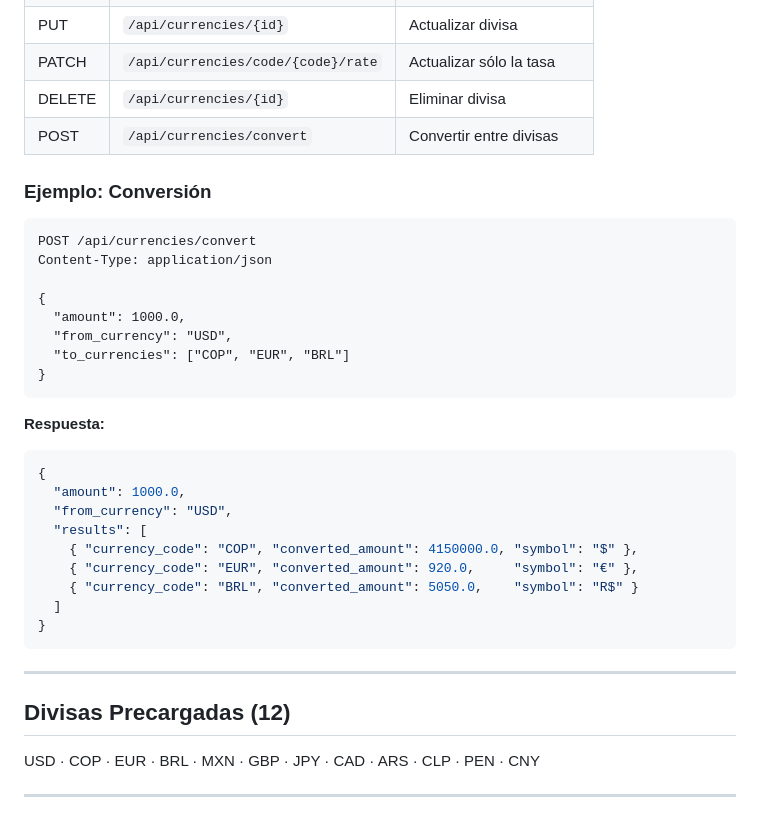
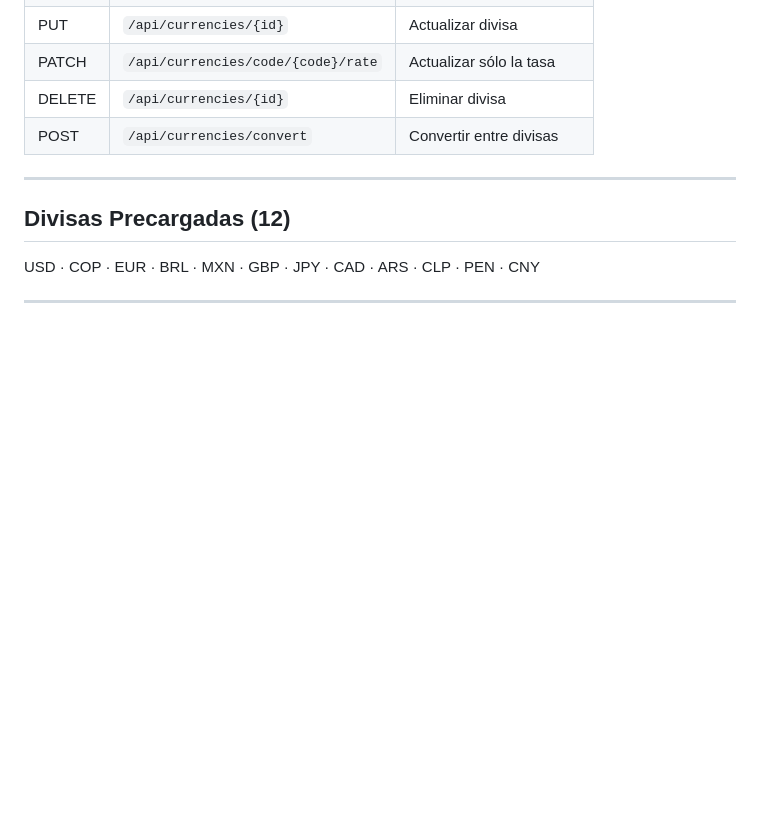
Before and after one commit to carenximem/Prueba, a Markdown page: README.md, the part around the change. Drawn GitHub-style; blank space fills up the shorter version.

Commit message:
CAMBIOS readme

````diff
--- a/README.md
+++ b/README.md
@@ -124,30 +124,6 @@ Al iniciar, SQLAlchemy crea la tabla automáticamente y carga **12 divisas** de
 | DELETE | `/api/currencies/{id}` | Eliminar divisa |
 | POST | `/api/currencies/convert` | Convertir entre divisas |
 
-### Ejemplo: Conversión
-```http
-POST /api/currencies/convert
-Content-Type: application/json
-
-{
-  "amount": 1000.0,
-  "from_currency": "USD",
-  "to_currencies": ["COP", "EUR", "BRL"]
-}
-```
-
-**Respuesta:**
-```json
-{
-  "amount": 1000.0,
-  "from_currency": "USD",
-  "results": [
-    { "currency_code": "COP", "converted_amount": 4150000.0, "symbol": "$" },
-    { "currency_code": "EUR", "converted_amount": 920.0,     "symbol": "€" },
-    { "currency_code": "BRL", "converted_amount": 5050.0,    "symbol": "R$" }
-  ]
-}
-```
 
 ---
 
````
